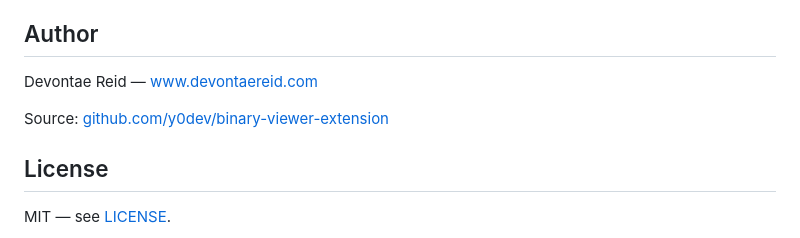
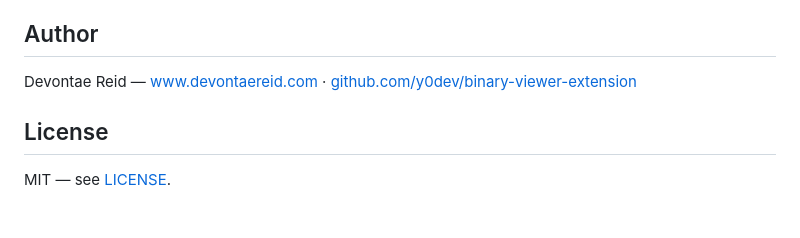
Before and after one commit to y0dev/binary-viewer-extension, a Markdown page: README.md, the part around one of its changes. Drawn GitHub-style; blank space fills up the shorter version.

```diff
--- a/README.md
+++ b/README.md
@@ -139,9 +130,8 @@ npm run test:integration  # downloads VS Code and runs the extension host suite
 
 ## Author
 
-Devontae Reid — [www.devontaereid.com](https://www.devontaereid.com)
-
-Source: [github.com/y0dev/binary-viewer-extension](https://github.com/y0dev/binary-viewer-extension)
+Devontae Reid — [www.devontaereid.com](https://www.devontaereid.com) ·
+[github.com/y0dev/binary-viewer-extension](https://github.com/y0dev/binary-viewer-extension)
 
 ## License
 
```
Also changed, not shown: other parts of README.md (+97 -106 lines), CONTRIBUTING.md (added, +62 -0 lines), docs/images/raw-view.png (added), docs/images/structure-view.png (added), 5 other files.
